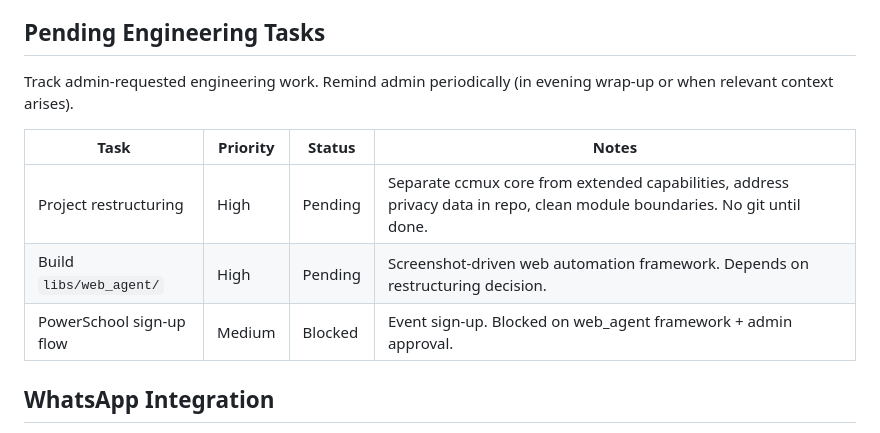
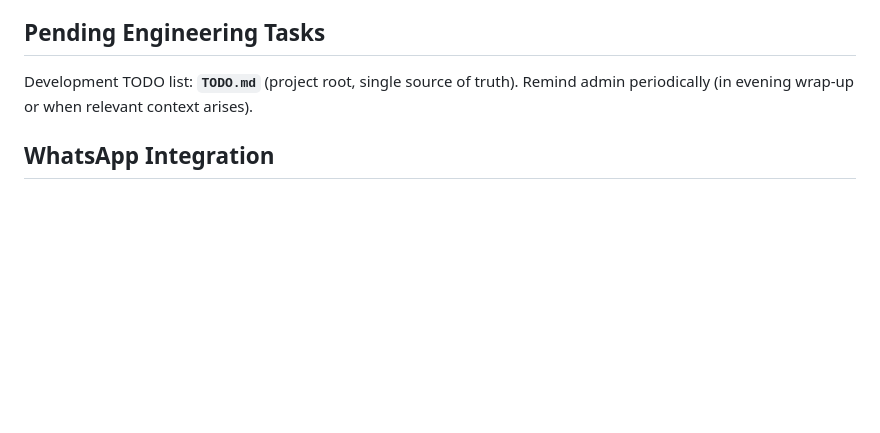
Before and after one commit to alvinonmars/ccmux, a Markdown page: CLAUDE.md, the part around the change. Drawn GitHub-style; blank space fills up the shorter version.

```diff
--- a/CLAUDE.md
+++ b/CLAUDE.md
@@ -164,13 +164,8 @@ A good AI assistant reflects on its work daily. Generate a reflection log at end
 
 ## Pending Engineering Tasks
 
-Track admin-requested engineering work. Remind admin periodically (in evening wrap-up or when relevant context arises).
-
-| Task | Priority | Status | Notes |
-|------|----------|--------|-------|
-| Project restructuring | High | Pending | Separate ccmux core from extended capabilities, address privacy data in repo, clean module boundaries. No git until done. |
-| Build `libs/web_agent/` | High | Pending | Screenshot-driven web automation framework. Depends on restructuring decision. |
-| PowerSchool sign-up flow | Medium | Blocked | Event sign-up. Blocked on web_agent framework + admin approval. |
+Development TODO list: **`TODO.md`** (project root, single source of truth).
+Remind admin periodically (in evening wrap-up or when relevant context arises).
 
 ## WhatsApp Integration
 
```
Also changed, not shown: TODO.md (added, +21 -0 lines).
